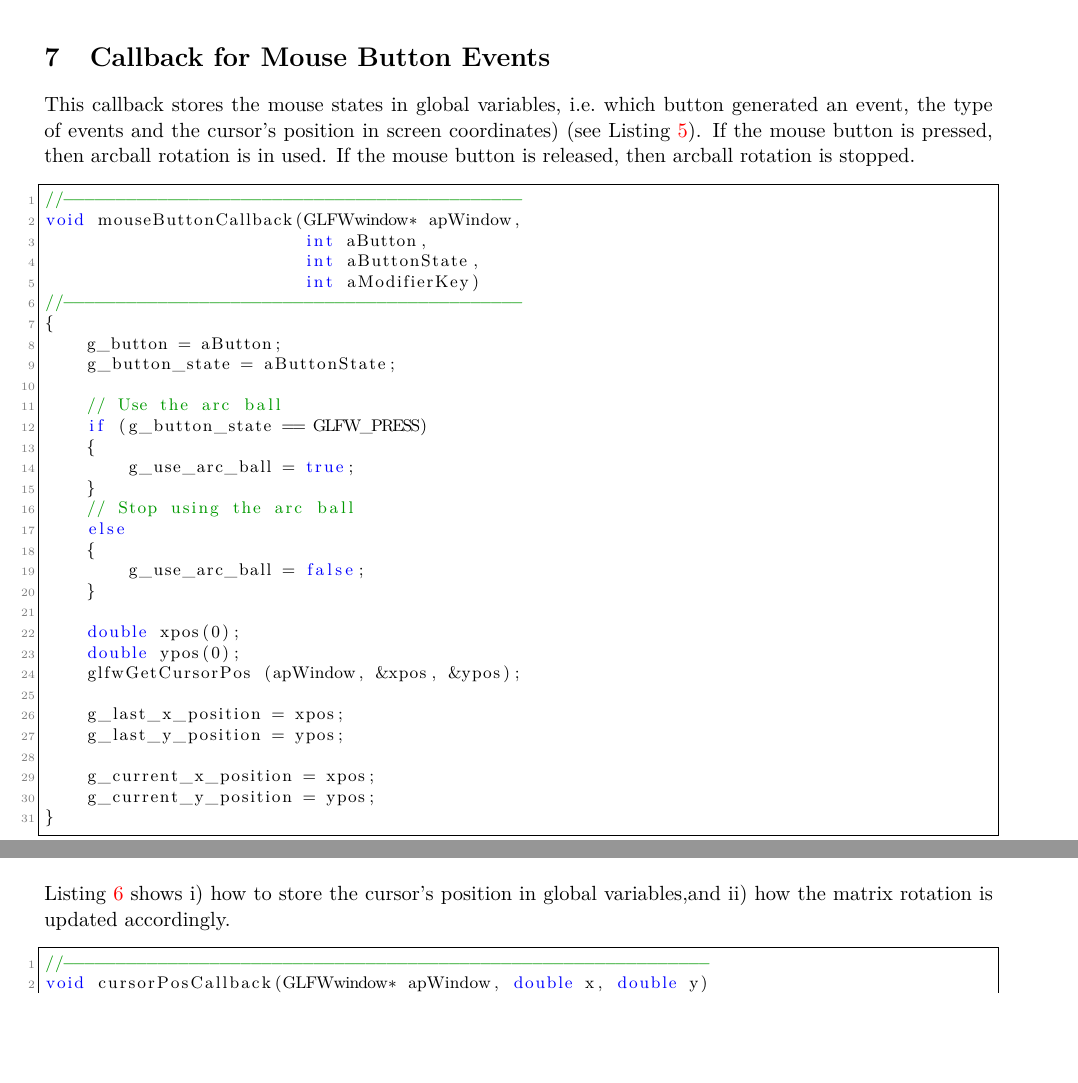
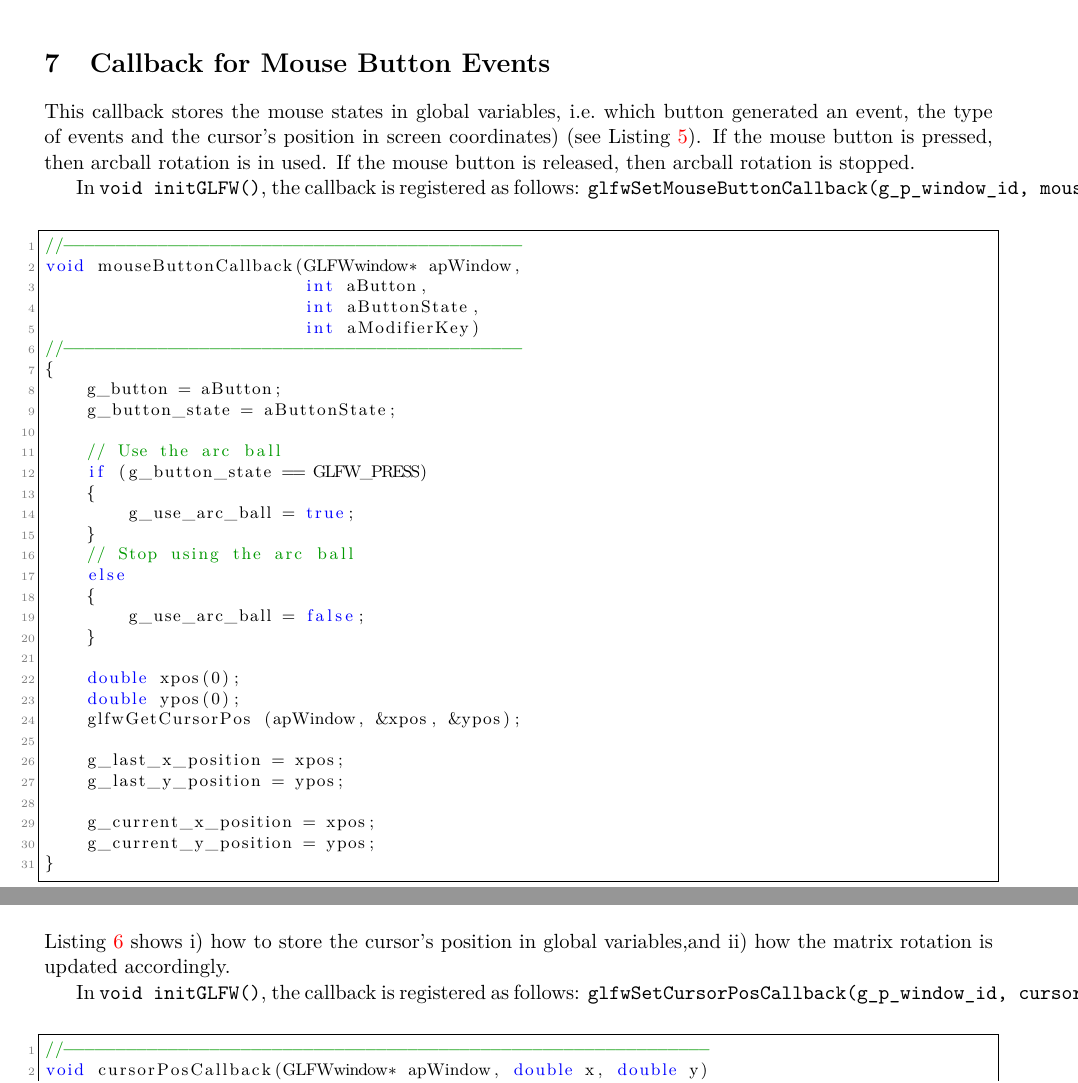
Before and after one commit to effepivi/gVirtualXray-dev, a LaTeX document (doc/TUTORIALS/tutorial-02-glfw/tutorial-02-glfw.tex): two parts of page 9 of 21, joined at a grey line, cut so that both start at the same text, the shorter picture padded with empty space. The pictures show the PDF file doc/TUTORIALS/tutorial-02-glfw/tutorial-02-glfw.pdf that the author committed with the source.

Commit message:
Register callbacks.

```diff
--- a/doc/TUTORIALS/tutorial-02-glfw/tutorial-02-glfw.tex
+++ b/doc/TUTORIALS/tutorial-02-glfw/tutorial-02-glfw.tex
@@ -350,6 +350,10 @@ This callback stores the mouse states in global variables, i.e.~which button gen
 If the mouse button is pressed, then arcball rotation is in used.
 If the mouse button is released, then arcball rotation is stopped.
 
+In \verb+void initGLFW()+, the callback is registered as follows:
+\verb+glfwSetMouseButtonCallback(g_p_window_id, mouseButtonCallback)+.
+
+
 \begin{center}
 \lstinputlisting[firstline=535, lastline=565, caption=Callback for mouse button events.,
 label=lst:mouseButtonCallback]{../../../tutorials/src/tutorial_02_glfw.cxx}
@@ -362,6 +366,9 @@ label=lst:mouseButtonCallback]{../../../tutorials/src/tutorial_02_glfw.cxx}
 
 Listing~\ref{lst:cursorPosCallback} shows i) how to store the cursor's position in global variables,and ii)
 how the matrix rotation is updated accordingly.
+
+In \verb+void initGLFW()+, the callback is registered as follows:
+\verb+glfwSetCursorPosCallback(g_p_window_id, cursorPosCallback)+.
 
 \begin{center}
 \lstinputlisting[firstline=568, lastline=576, caption=Callback for cursor position events.,
```
Also changed, not shown: doc/TUTORIALS/tutorial-02-glfw/tutorial-02-glfw.pdf, doc/TUTORIALS/tutorial-02-glfw/tutorial-02-glfw001.png, doc/TUTORIALS/tutorial-02-glfw/tutorial-02-glfw002.png, 1 other file.
